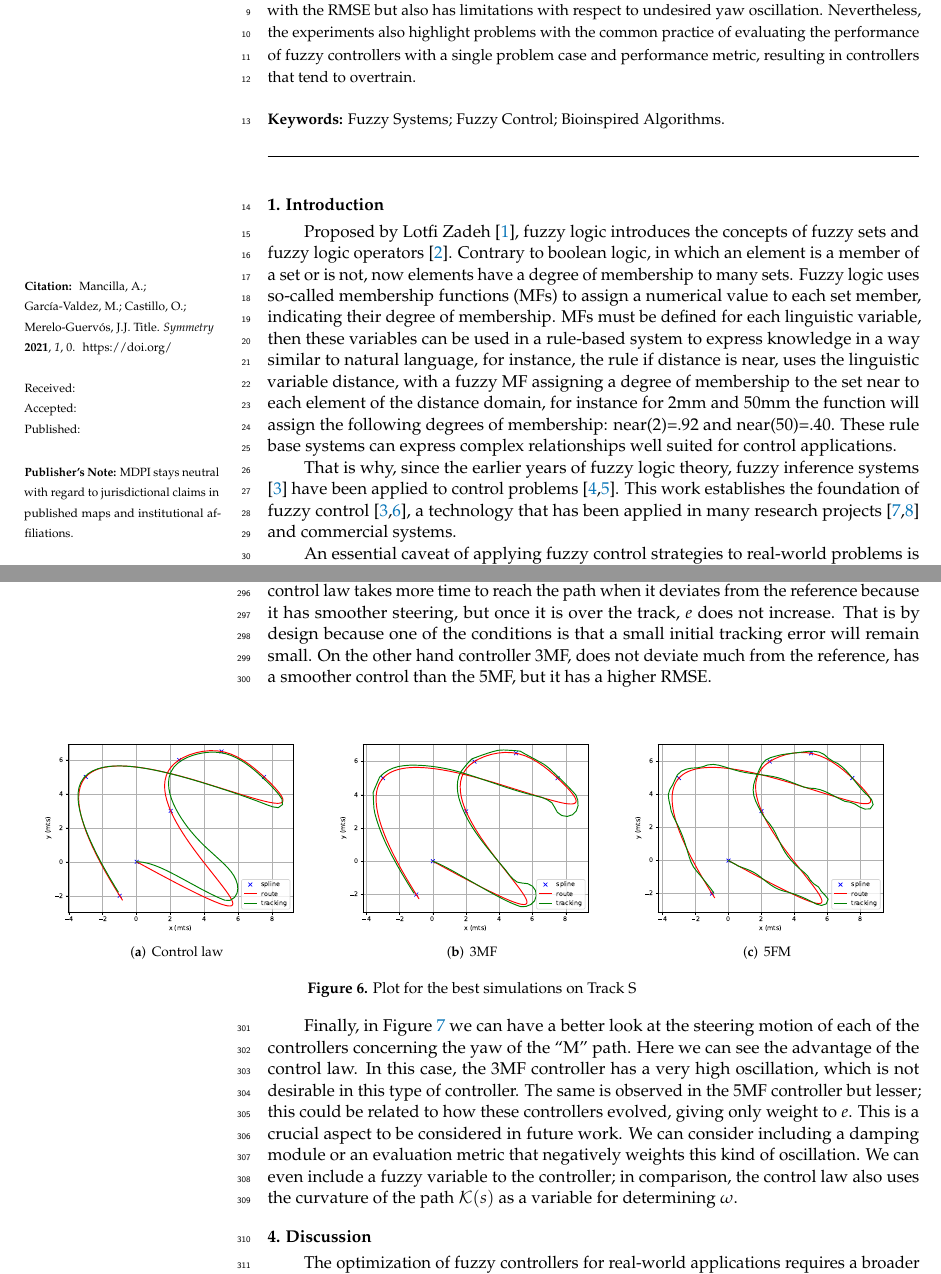
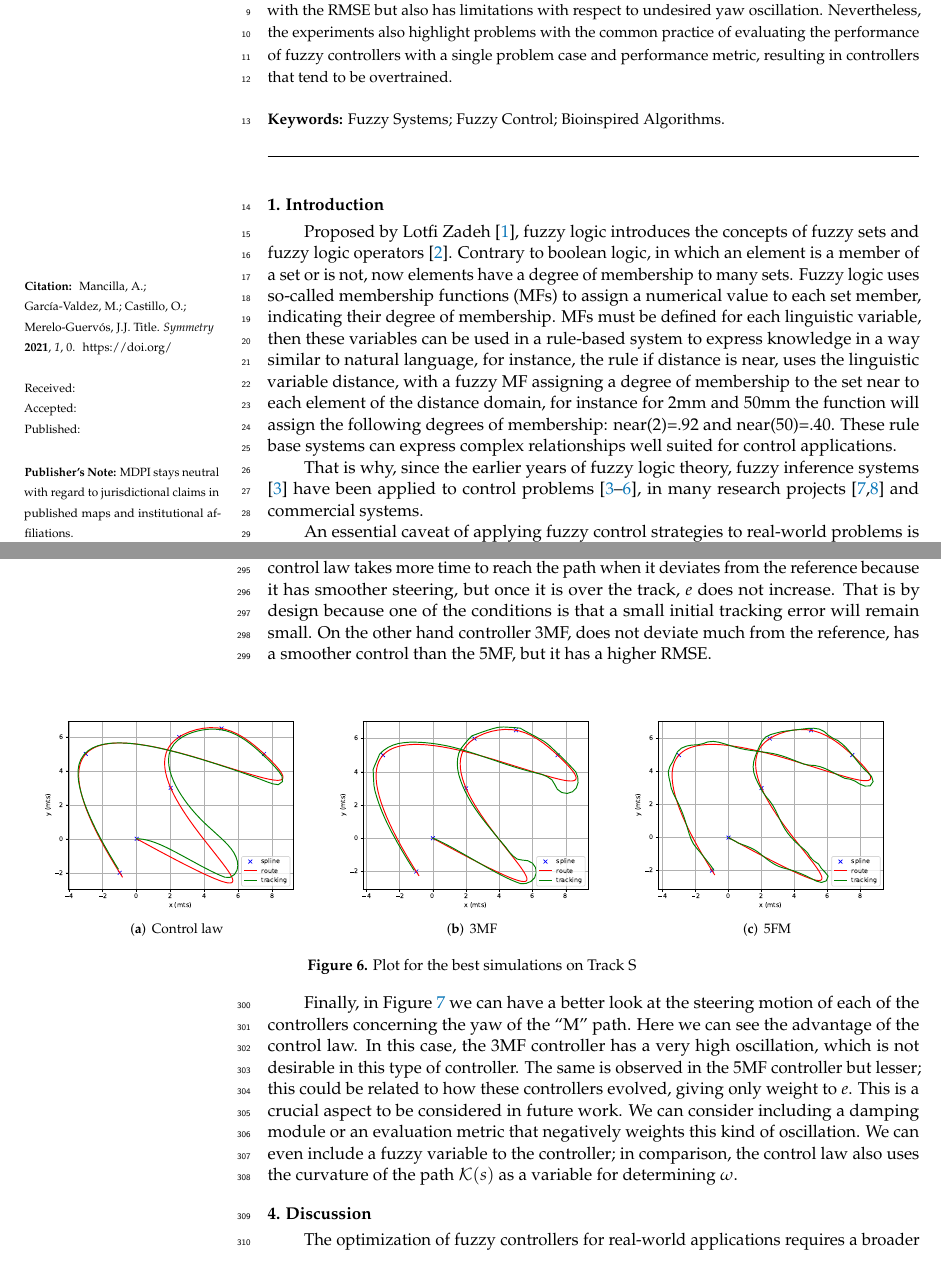
Before and after one commit to mariosky/2021-Symmetry, a LaTeX paper (template.tex): two parts of pages 1 and 12 of 15, joined at a grey line, cut so that both start at the same text. Compiled offline with pdfLaTeX.

Commit message:
added suggestions by O Castillo

```diff
--- a/template.tex
+++ b/template.tex
@@ -80,7 +80,7 @@ $^{2}$ \quad University of Granada; jmerelo@ugr.es}
     with respect to undesired yaw oscillation. Nevertheless, the experiments
     also highlight problems with the common practice of evaluating the
     performance of fuzzy controllers with a single problem case and performance
-    metric, resulting in controllers  that tend to overtrain.  }
+    metric, resulting in controllers that tend to be overtrained.}
 
 % Keywords
 \keyword{Fuzzy Systems; Fuzzy Control; Bioinspired Algorithms.}
@@ -105,10 +105,9 @@ systems can express complex relationships well suited for control applications.
 
 That is why, since the earlier years of fuzzy logic theory, fuzzy inference
 systems \cite{driankov_introduction_2013} have been applied to control problems
-\cite{mamdani1974application,king1977application}. This work establishes the
-foundation of fuzzy control \cite{passino1998fuzzy,driankov_introduction_2013},
-a technology that has been applied in many research projects
-\cite{yang_improved_2003,driankov_fuzzy_2013} and commercial systems.
+\cite{mamdani1974application,king1977application,passino1998fuzzy,driankov_introduction_2013},
+in many research projects \cite{yang_improved_2003,driankov_fuzzy_2013} and
+commercial systems.
 
 An essential caveat of applying fuzzy control strategies to real-world problems
 is that we require the use of optimization or adaptive techniques to tune some
@@ -877,7 +876,7 @@ determining $\omega$.
 \linenumbers
 \switchcolumn
 %%%%%%%%%%%%%%%%%%%%%%%%%%%%%%%%%%%%%%%%%%
-\section{Discussion}\label{discussion}
+\section{Discussion}\label{Discussion}
 
 The optimization of fuzzy controllers for real-world applications requires a
 broader perspective. We need to treat the problem as a supervised learning
```
Also changed, not shown: template.pdf.
